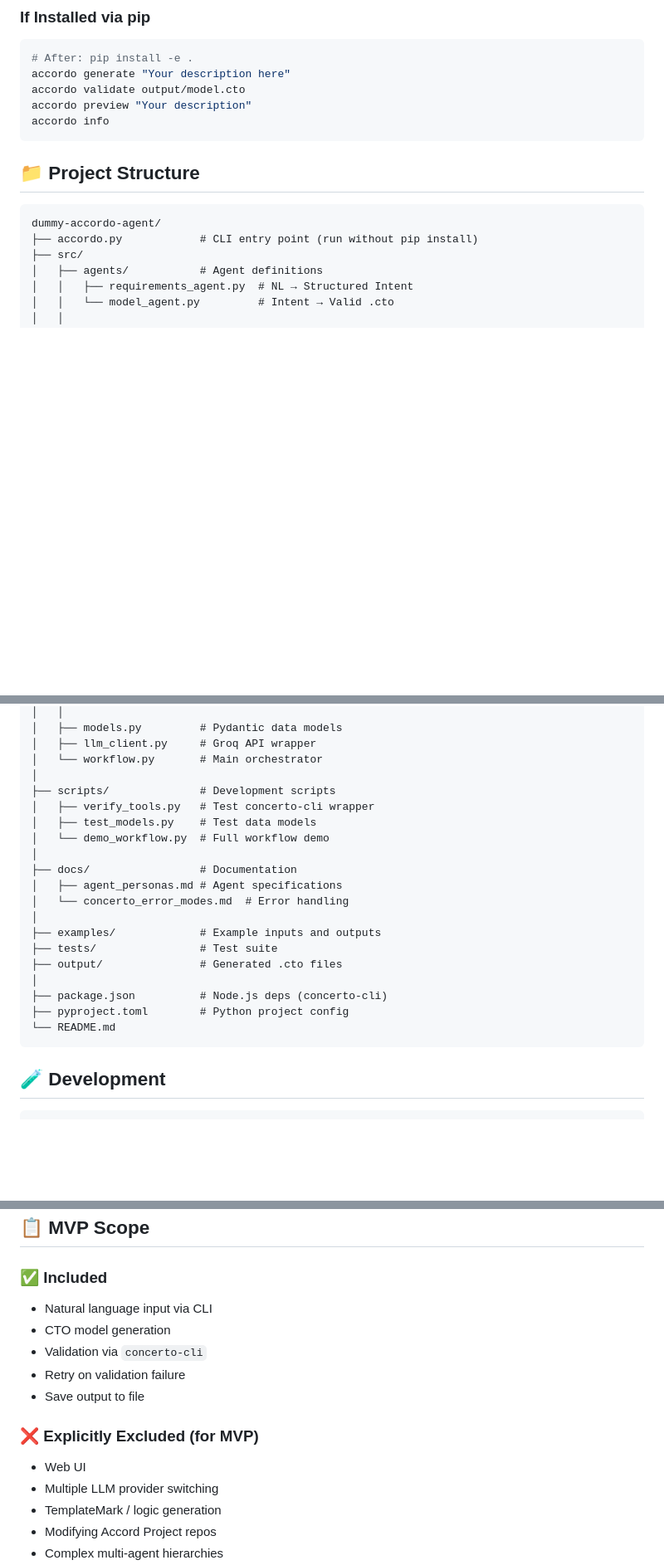
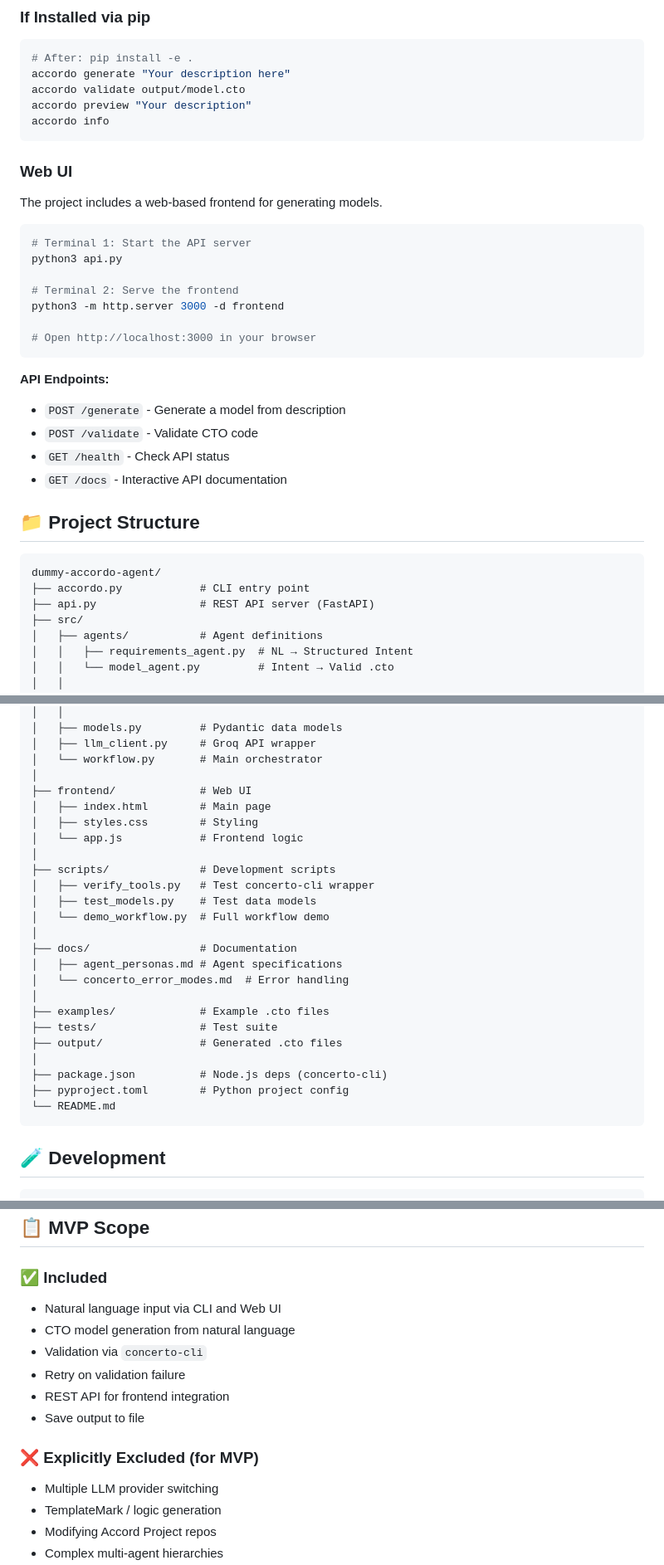
Before and after one commit to adarshh347/accordo-agent-gsoc-2026, a Markdown page: README.md, 3 parts joined by grey strips. Shown at 83% size. GitHub-like rendering; blank space fills up the shorter version.

Commit message:
docs: update README with API and frontend usage

````diff
--- a/README.md
+++ b/README.md
@@ -169,12 +169,33 @@ accordo preview "Your description"
 accordo info
 ```
 
+### Web UI
+
+The project includes a web-based frontend for generating models.
+
+```bash
+# Terminal 1: Start the API server
+python3 api.py
+
+# Terminal 2: Serve the frontend
+python3 -m http.server 3000 -d frontend
+
+# Open http://localhost:3000 in your browser
+```
+
+**API Endpoints:**
+- `POST /generate` - Generate a model from description
+- `POST /validate` - Validate CTO code
+- `GET /health` - Check API status
+- `GET /docs` - Interactive API documentation
+
 
 ## 📁 Project Structure
 
 ```
 dummy-accordo-agent/
-├── accordo.py            # CLI entry point (run without pip install)
+├── accordo.py            # CLI entry point
+├── api.py                # REST API server (FastAPI)
 ├── src/
 │   ├── agents/           # Agent definitions
 │   │   ├── requirements_agent.py  # NL → Structured Intent
@@ -193,6 +214,11 @@ dummy-accordo-agent/
 │   ├── llm_client.py     # Groq API wrapper
 │   └── workflow.py       # Main orchestrator
 │
+├── frontend/             # Web UI
+│   ├── index.html        # Main page
+│   ├── styles.css        # Styling
+│   └── app.js            # Frontend logic
+│
 ├── scripts/              # Development scripts
 │   ├── verify_tools.py   # Test concerto-cli wrapper
 │   ├── test_models.py    # Test data models
@@ -202,7 +228,7 @@ dummy-accordo-agent/
 │   ├── agent_personas.md # Agent specifications
 │   └── concerto_error_modes.md  # Error handling
 │
-├── examples/             # Example inputs and outputs
+├── examples/             # Example .cto files
 ├── tests/                # Test suite
 ├── output/               # Generated .cto files
 │
@@ -210,6 +236,7 @@ dummy-accordo-agent/
 ├── pyproject.toml        # Python project config
 └── README.md
 ```
+
 
 ## 🧪 Development
 
@@ -228,15 +255,15 @@ mypy src/
 
 ### ✅ Included
 
-- Natural language input via CLI
-- CTO model generation
+- Natural language input via CLI and Web UI
+- CTO model generation from natural language
 - Validation via `concerto-cli`
 - Retry on validation failure
+- REST API for frontend integration
 - Save output to file
 
 ### ❌ Explicitly Excluded (for MVP)
 
-- Web UI
 - Multiple LLM provider switching
 - TemplateMark / logic generation
 - Modifying Accord Project repos
````
Also changed, not shown: other parts of README.md (+0 -1 lines), examples/01_simple_loan.md (deleted, +0 -51 lines).
